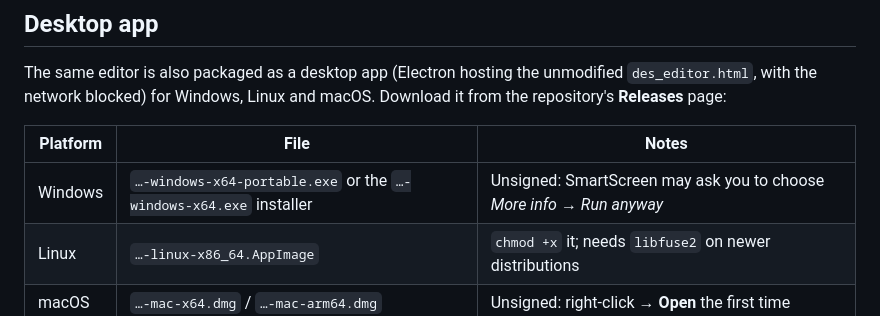
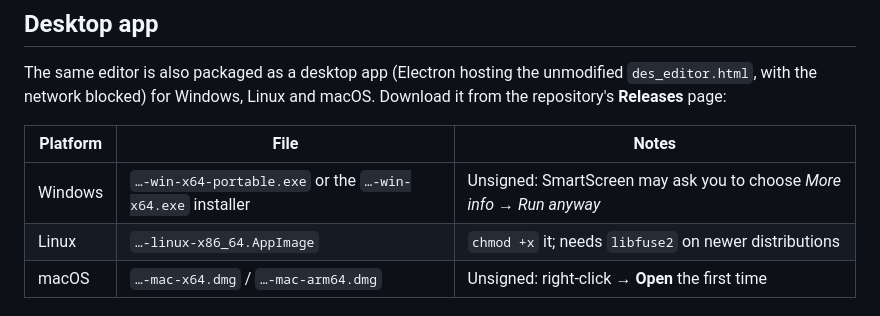
Before and after one commit to sekhnat/des-save-editor, a Markdown page: README.md, the part around the change. GitHub-like rendering.

Commit message:
Match the README's download names to the release assets
Co-Authored-By: Claude Sonnet 5.5 <noreply@anthropic.com>
Claude-Session: https://claude.ai/code/session_01HrcggW1XchQ8ajbCX55oxN

```diff
--- a/README.md
+++ b/README.md
@@ -50,7 +50,7 @@ macOS. Download it from the repository's **Releases** page:
 
 | Platform | File | Notes |
 |---|---|---|
-| Windows | `…-windows-x64-portable.exe` or the `…-windows-x64.exe` installer | Unsigned: SmartScreen may ask you to choose *More info → Run anyway* |
+| Windows | `…-win-x64-portable.exe` or the `…-win-x64.exe` installer | Unsigned: SmartScreen may ask you to choose *More info → Run anyway* |
 | Linux | `…-linux-x86_64.AppImage` | `chmod +x` it; needs `libfuse2` on newer distributions |
 | macOS | `…-mac-x64.dmg` / `…-mac-arm64.dmg` | Unsigned: right-click → **Open** the first time |
 
```
